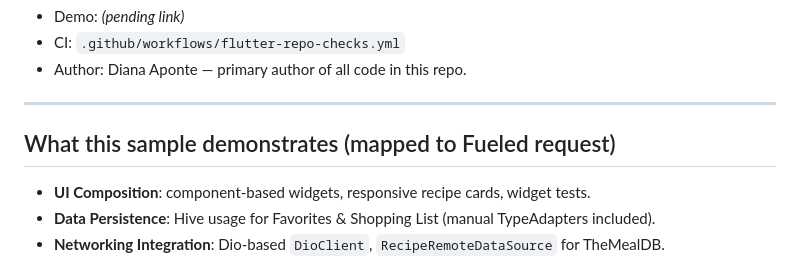
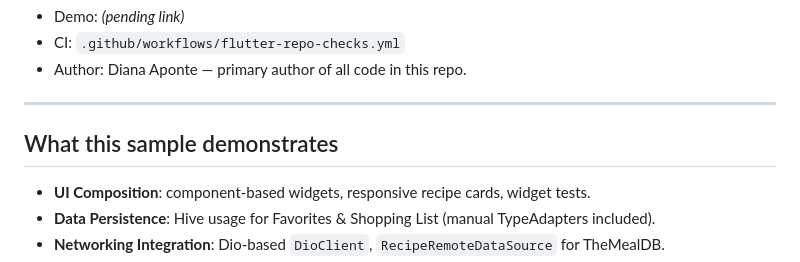
Before and after one commit to Dapontes-Noar/tabicook-recipe-app, a Markdown page: README.md, the part around the change. Drawn GitHub-style.

Commit message:
Update README to simplify demonstration section
Modify README section.

```diff
--- a/README.md
+++ b/README.md
@@ -17,7 +17,7 @@ and **flutter_bloc / Cubit** for presentation.
 
 ---
 
-## What this sample demonstrates (mapped to Fueled request)
+## What this sample demonstrates
 
 - **UI Composition**: component-based widgets, responsive recipe cards, widget tests.
 - **Data Persistence**: Hive usage for Favorites & Shopping List (manual TypeAdapters included).
```
